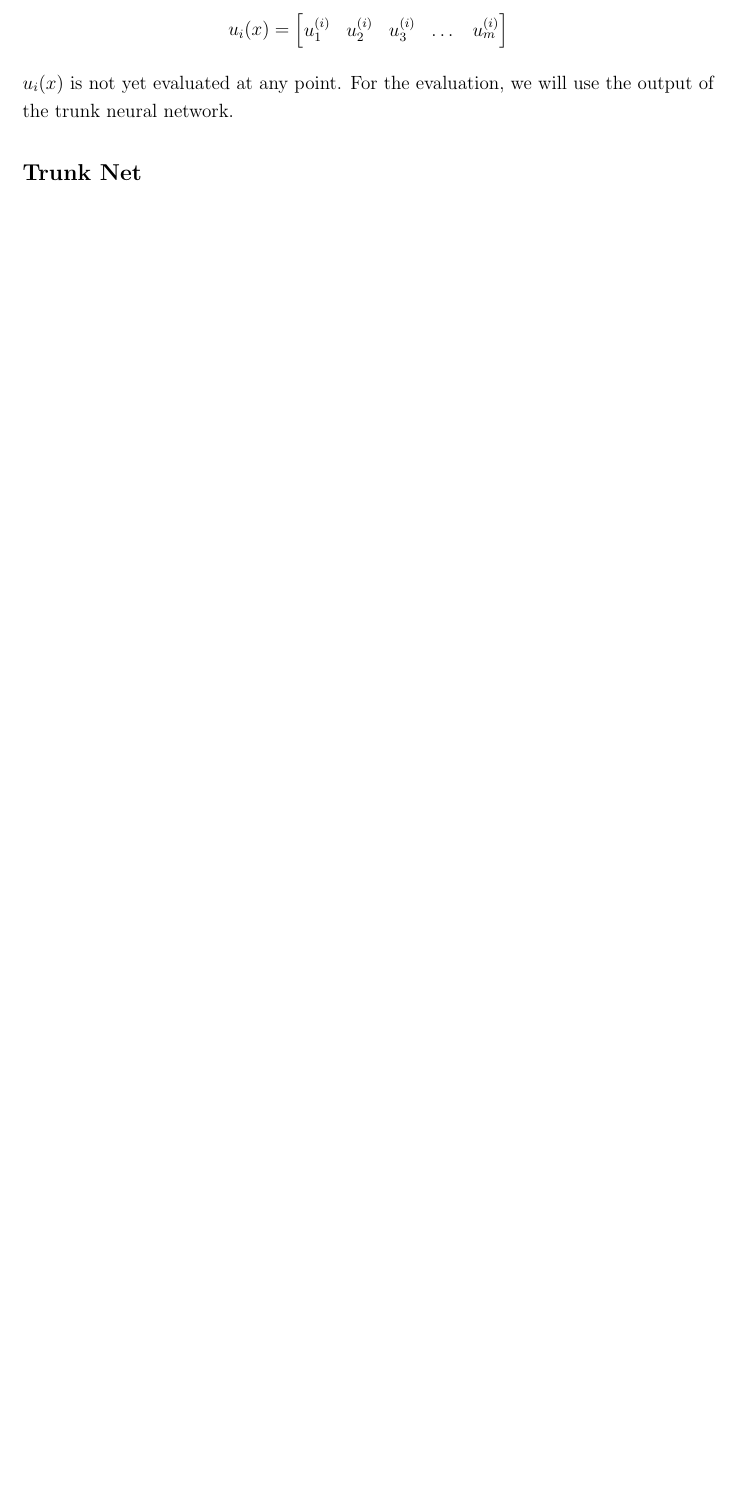
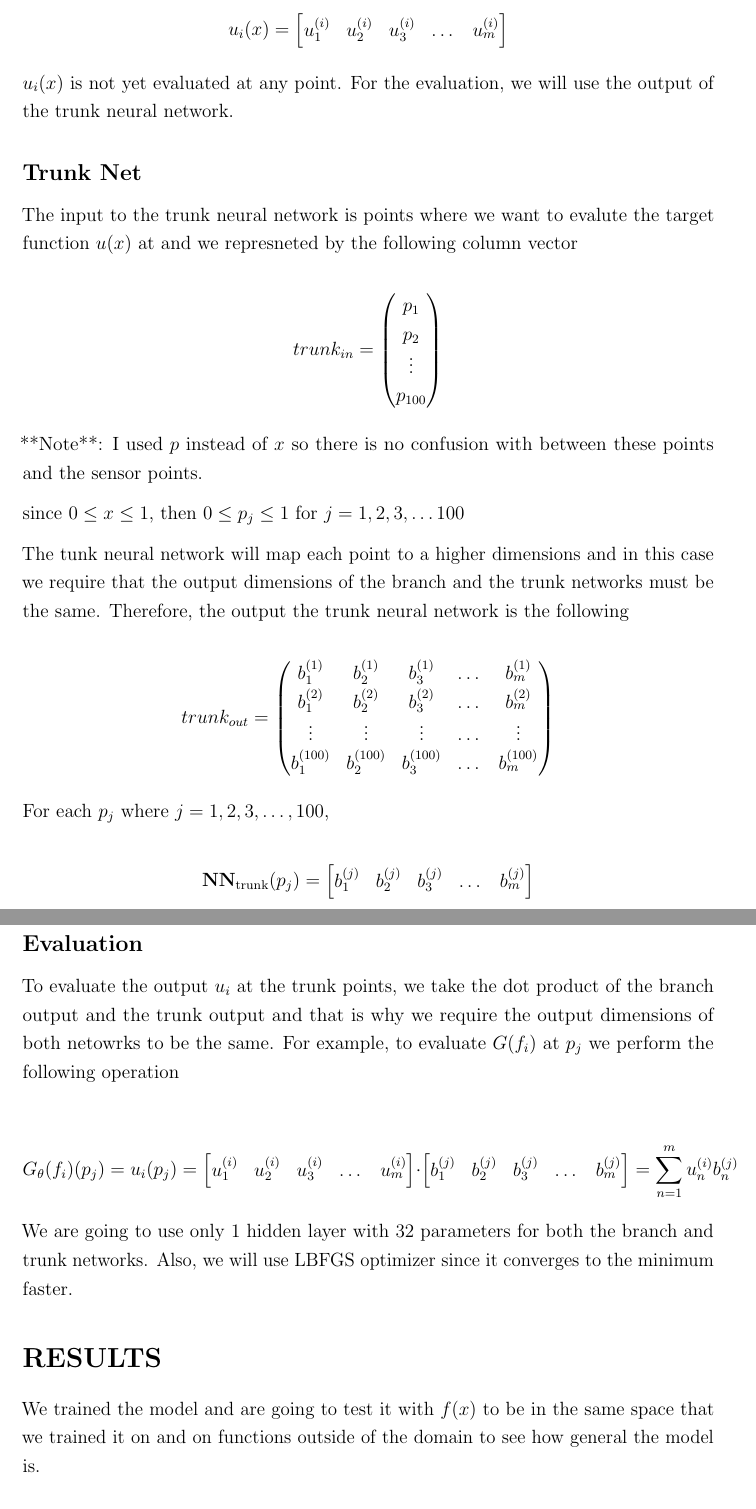
Before and after one commit to HashimAlSadah/MX-Project, a LaTeX document (project_report/Pi-Deeponet/main.tex): part of page 5 of 6 before the commit and two parts of pages 5 and 6 of 11 after it, the two joined at a grey line, cut so that both start at the same text, the shorter picture padded with empty space. Compiled offline with pdfLaTeX.

Commit message:
Full draft of PI-deeponet work is updated in a seperate tex folder, not sure if i should merge the two tex files or Hashim would do it

```diff
--- a/project_report/Pi-Deeponet/main.tex
+++ b/project_report/Pi-Deeponet/main.tex
@@ -163,4 +163,60 @@ For the evaluation, we will use the output of the trunk neural network.
 
 
 \subsection*{Trunk Net}
+The input to the trunk neural network is points where we want to evalute the target function $u(x)$ at and we represneted by the following column vector
 
+$$
+trunk_{in} =
+\begin{pmatrix}
+p_1 \\
+p_2 \\
+\vdots \\
+p_{100}
+\end{pmatrix}
+$$
+
+**Note**: I used $p$ instead of $x$ so there is no confusion with between these points and the sensor points.
+
+since $0 \le x \le 1$, then $0 \le p_j \le 1$ for $j=1, 2, 3, \dots 100$
+
+The tunk neural network will map each point to a higher dimensions and in this case we require that the output dimensions of the branch and the trunk networks must be the same. Therefore, the output the trunk neural network is the following
+
+
+$$
+trunk_{out} = \begin{pmatrix}
+b^{(1)}_1 & b^{(1)}_2 & b^{(1)}_3 & \dots & b^{(1)}_m\\
+b^{(2)}_1 & b^{(2)}_2 & b^{(2)}_3 & \dots & b^{(2)}_m\\
+\vdots & \vdots & \vdots & \dots & \vdots \\
+b^{(100)}_1 & b^{(100)}_2 & b^{(100)}_3 & \dots & b^{(100)}_m\\
+\end{pmatrix}
+$$
+
+
+For each $p_j$ where $j=1, 2, 3, \dots, 100$,
+
+$$
+\mathbf{NN}_{\text{trunk}}(p_j) = \begin{bmatrix}
+b^{(j)}_1 & b^{(j)}_2 & b^{(j)}_3 & \dots & b^{(j)}_m
+\end{bmatrix}
+$$
+
+\subsection*{Evaluation}
+To evaluate the output $u_i$ at the trunk points,
+we take the dot product of the branch output and the trunk output and that is why we require the
+output dimensions of both netowrks to be the same. For example,
+to evaluate $G(f_i)$ at $p_j$ we perform the following operation
+
+$$
+G_{\theta}(f_i)(p_j) = u_i(p_j) = \begin{bmatrix}
+u^{(i)}_1 & u^{(i)}_2 & u^{(i)}_3 & \dots & u^{(i)}_m
+\end{bmatrix} \cdot \begin{bmatrix}
+b^{(j)}_1 & b^{(j)}_2 & b^{(j)}_3 & \dots & b^{(j)}_m
+\end{bmatrix}
+= \sum_{n=1}^{m} u^{(i)}_n b^{(j)}_n
+$$
+We are going to use only 1 hidden layer with 32 parameters for both the branch and trunk networks. Also, we will use LBFGS optimizer since it converges to the minimum faster.
+\section*{RESULTS}
+We trained the model and are going to test it with $f(x)$ to be in the same space that we trained it on
+and on functions outside of the domain to see how general the model is.
+
+\subsection*{Case 1 - Constant}
```
Also changed, not shown: project_report/Pi-Deeponet/images/pideeponet_case1_result.png (added), project_report/Pi-Deeponet/images/pideeponet_case2_result.png (added), project_report/Pi-Deeponet/images/pideeponet_case3_result.png (added), project_report/Pi-Deeponet/main.pdf, project_report/Pi-Deeponet/main.tex (45 more changed lines), 5 other files.
